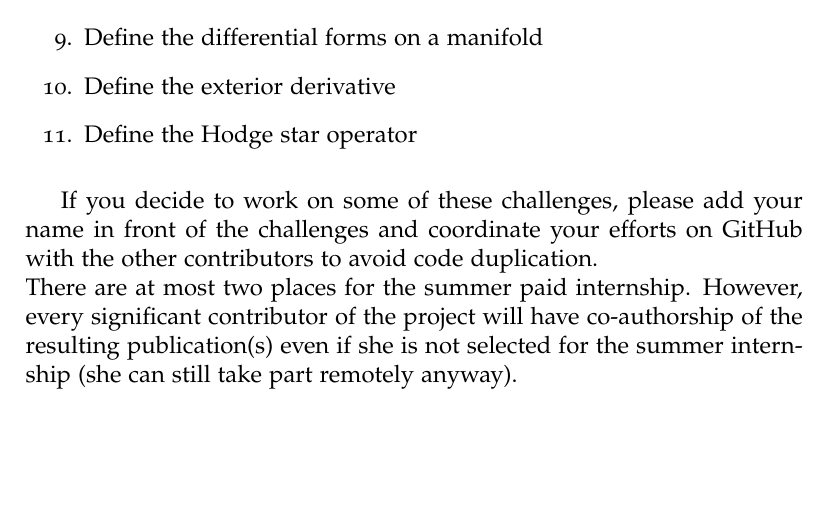
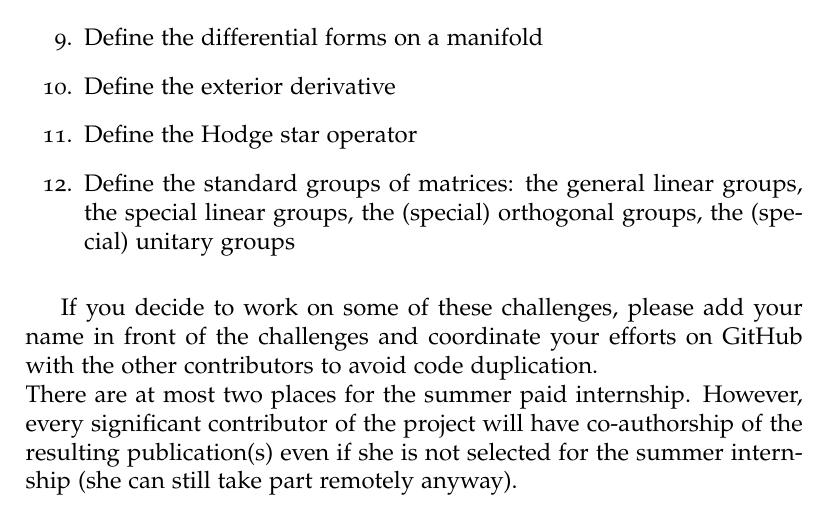
Before and after one commit to AnthonyBordg/Geometry_in_Lean, a LaTeX document (prelim_challenges.tex): part of the page, cut so that both start at the same text, the shorter picture padded with empty space. Compiled offline with pdfLaTeX.

Commit message:
Add challenge

```diff
--- a/prelim_challenges.tex
+++ b/prelim_challenges.tex
@@ -50,6 +50,7 @@
 	\item Define the differential forms on a manifold
 	\item Define the exterior derivative
 	\item Define the Hodge star operator
+	\item Define the standard groups of matrices: the general linear groups, the special linear groups, the (special) orthogonal groups, the (special) unitary groups
 \end{enumerate}
 
 If you decide to work on some of these challenges, please add your name in front of the challenges and coordinate your efforts on GitHub with the other contributors to avoid code duplication. \\
```
